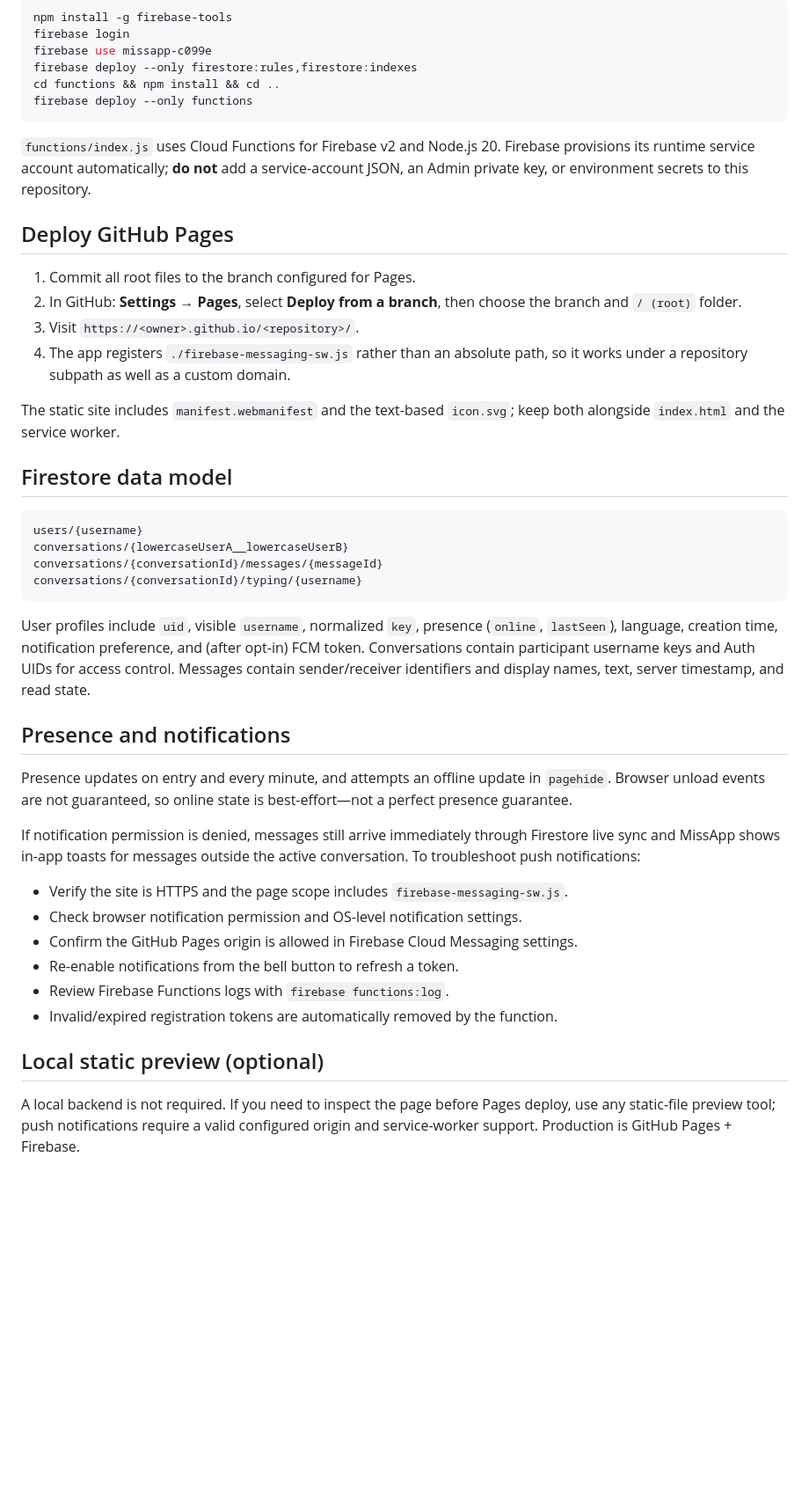
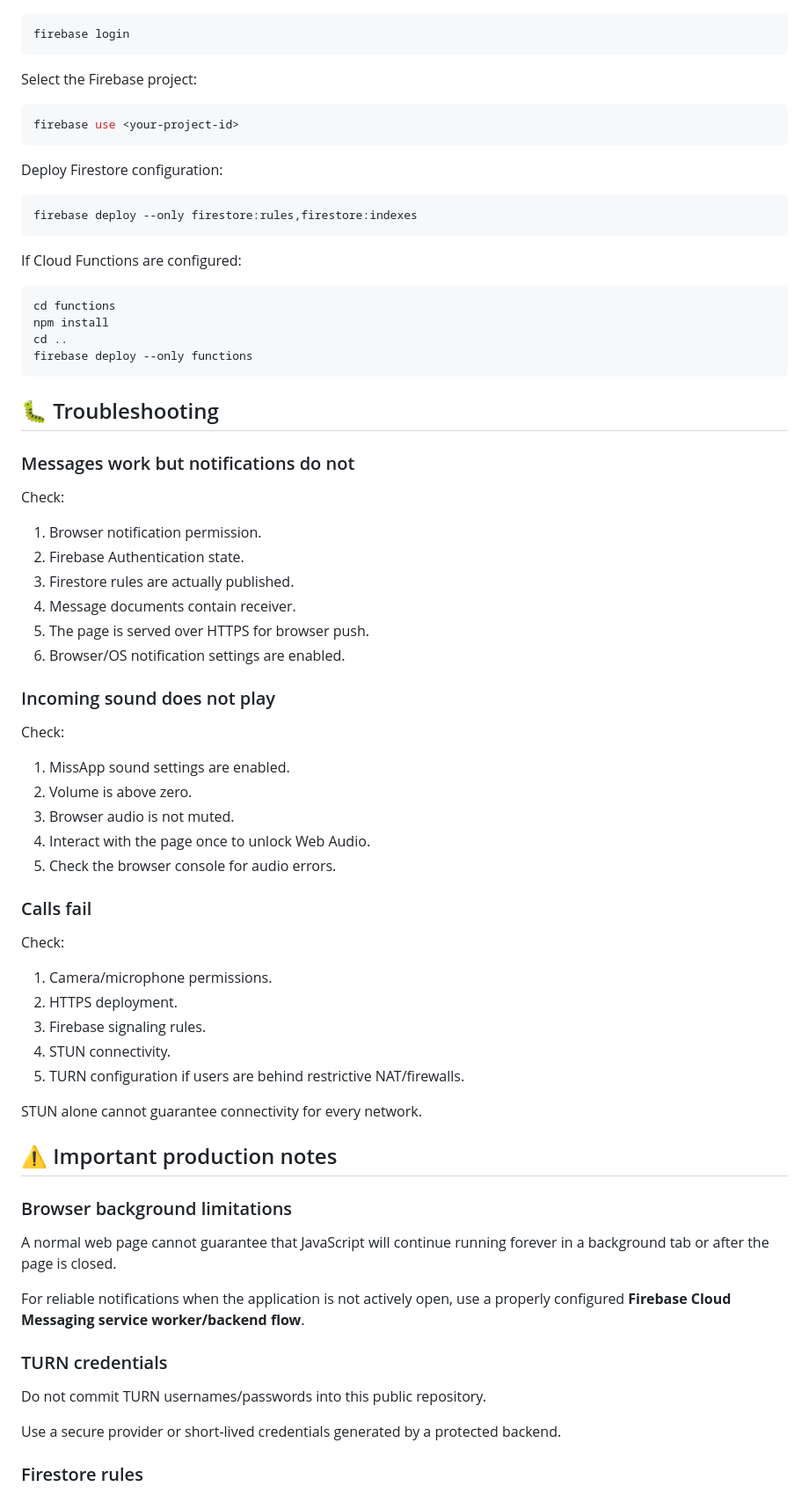
Before and after one commit to MissApp0/MissApp0.github.io, a Markdown page: README.md, the part around one of its changes. Shown at 88% size. Rendered like a GitHub page; blank space fills up the shorter version.

Commit message:
Rewrite README with current MissApp architecture and setup

````diff
--- a/README.md
+++ b/README.md
@@ -28,45 +310,75 @@ npm install -g firebase-tools
 firebase login
-firebase use missapp-c099e
+~~~
+
+Select the Firebase project:
+
+~~~bash
+firebase use <your-project-id>
+~~~
+
+Deploy Firestore configuration:
+
+~~~bash
 firebase deploy --only firestore:rules,firestore:indexes
-cd functions && npm install && cd ..
+~~~
+
+If Cloud Functions are configured:
+
+~~~bash
+cd functions
+npm install
+cd ..
 firebase deploy --only functions
-```
+~~~
 
-`functions/index.js` uses Cloud Functions for Firebase v2 and Node.js 20. Firebase provisions its runtime service account automatically; **do not** add a service-account JSON, an Admin private key, or environment secrets to this repository.
+## 🐛 Troubleshooting
 
-## Deploy GitHub Pages
+### Messages work but notifications do not
 
-1. Commit all root files to the branch configured for Pages.
-2. In GitHub: **Settings → Pages**, select **Deploy from a branch**, then choose the branch and `/ (root)` folder.
-3. Visit `https://<owner>.github.io/<repository>/`.
-4. The app registers `./firebase-messaging-sw.js` rather than an absolute path, so it works under a repository subpath as well as a custom domain.
+Check:
 
-The static site includes `manifest.webmanifest` and the text-based `icon.svg`; keep both alongside `index.html` and the service worker.
+1. Browser notification permission.
+2. Firebase Authentication state.
+3. Firestore rules are actually published.
+4. Message documents contain receiver.
+5. The page is served over HTTPS for browser push.
+6. Browser/OS notification settings are enabled.
 
-## Firestore data model
+### Incoming sound does not play
 
-```text
-users/{username}
-conversations/{lowercaseUserA__lowercaseUserB}
-conversations/{conversationId}/messages/{messageId}
-conversations/{conversationId}/typing/{username}
-```
+Check:
 
-User profiles include `uid`, visible `username`, normalized `key`, presence (`online`, `lastSeen`), language, creation time, notification preference, and (after opt-in) FCM token. Conversations contain participant username keys and Auth UIDs for access control. Messages contain sender/receiver identifiers and display names, text, server timestamp, and read state.
+1. MissApp sound settings are enabled.
+2. Volume is above zero.
+3. Browser audio is not muted.
+4. Interact with the page once to unlock Web Audio.
+5. Check the browser console for audio errors.
 
-## Presence and notifications
+### Calls fail
 
-Presence updates on entry and every minute, and attempts an offline update in `pagehide`. Browser unload events are not guaranteed, so online state is best-effort—not a perfect presence guarantee.
+Check:
 
-If notification permission is denied, messages still arrive immediately through Firestore live sync and MissApp shows in-app toasts for messages outside the active conversation. To troubleshoot push notifications:
+1. Camera/microphone permissions.
+2. HTTPS deployment.
+3. Firebase signaling rules.
+4. STUN connectivity.
+5. TURN configuration if users are behind restrictive NAT/firewalls.
 
-- Verify the site is HTTPS and the page scope includes `firebase-messaging-sw.js`.
-- Check browser notification permission and OS-level notification settings.
-- Confirm the GitHub Pages origin is allowed in Firebase Cloud Messaging settings.
-- Re-enable notifications from the bell button to refresh a token.
-- Review Firebase Functions logs with `firebase functions:log`.
-- Invalid/expired registration tokens are automatically removed by the function.
+STUN alone cannot guarantee connectivity for every network.
 
-## Local static preview (optional)
+## ⚠️ Important production notes
 
-A local backend is not required. If you need to inspect the page before Pages deploy, use any static-file preview tool; push notifications require a valid configured origin and service-worker support. Production is GitHub Pages + Firebase.
+### Browser background limitations
+
+A normal web page cannot guarantee that JavaScript will continue running forever in a background tab or after the page is closed.
+
+For reliable notifications when the application is not actively open, use a properly configured **Firebase Cloud Messaging service worker/backend flow**.
+
+### TURN credentials
+
+Do not commit TURN usernames/passwords into this public repository.
+
+Use a secure provider or short-lived credentials generated by a protected backend.
+
+### Firestore rules
+
````
Also changed, not shown: other parts of README.md (+310 -17 lines).
